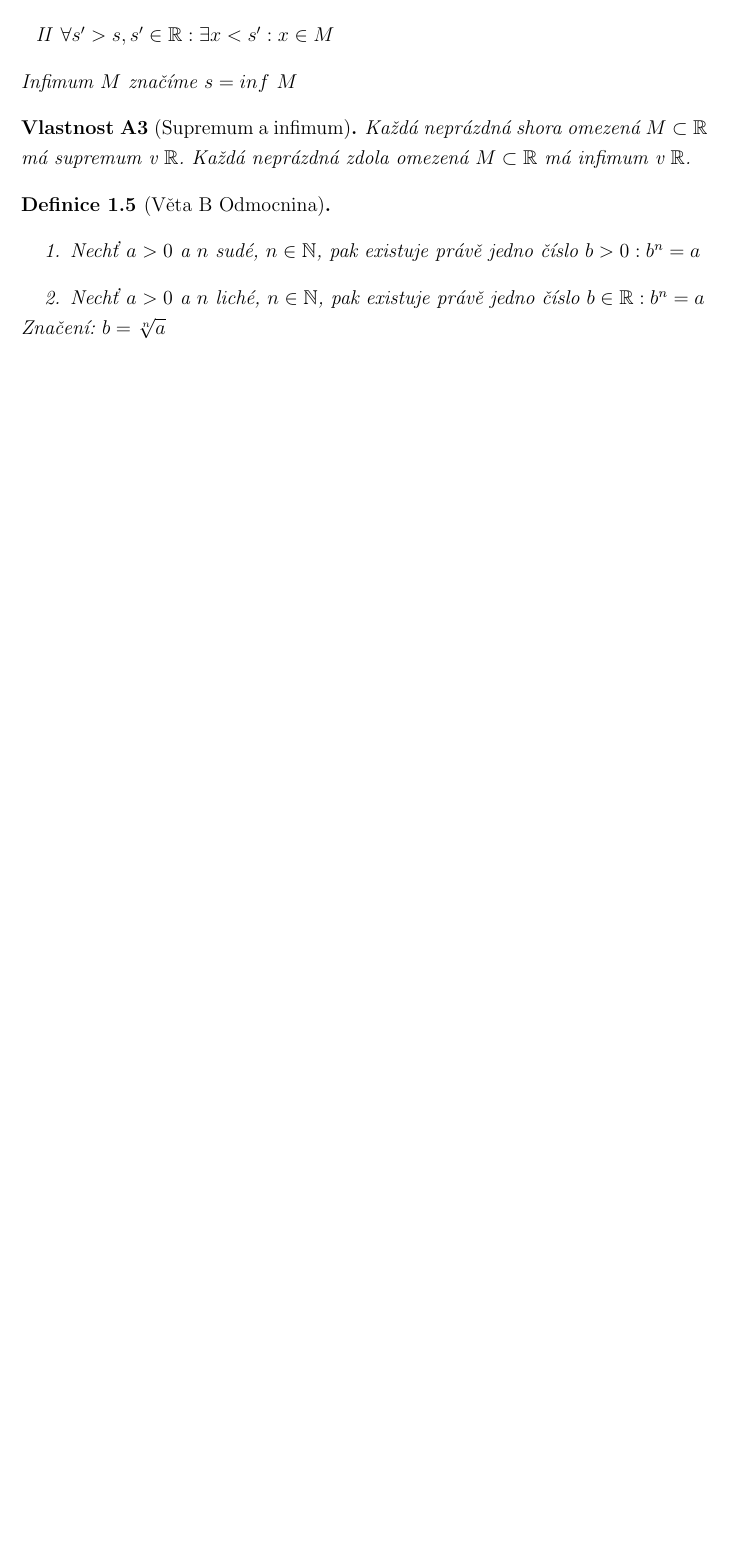
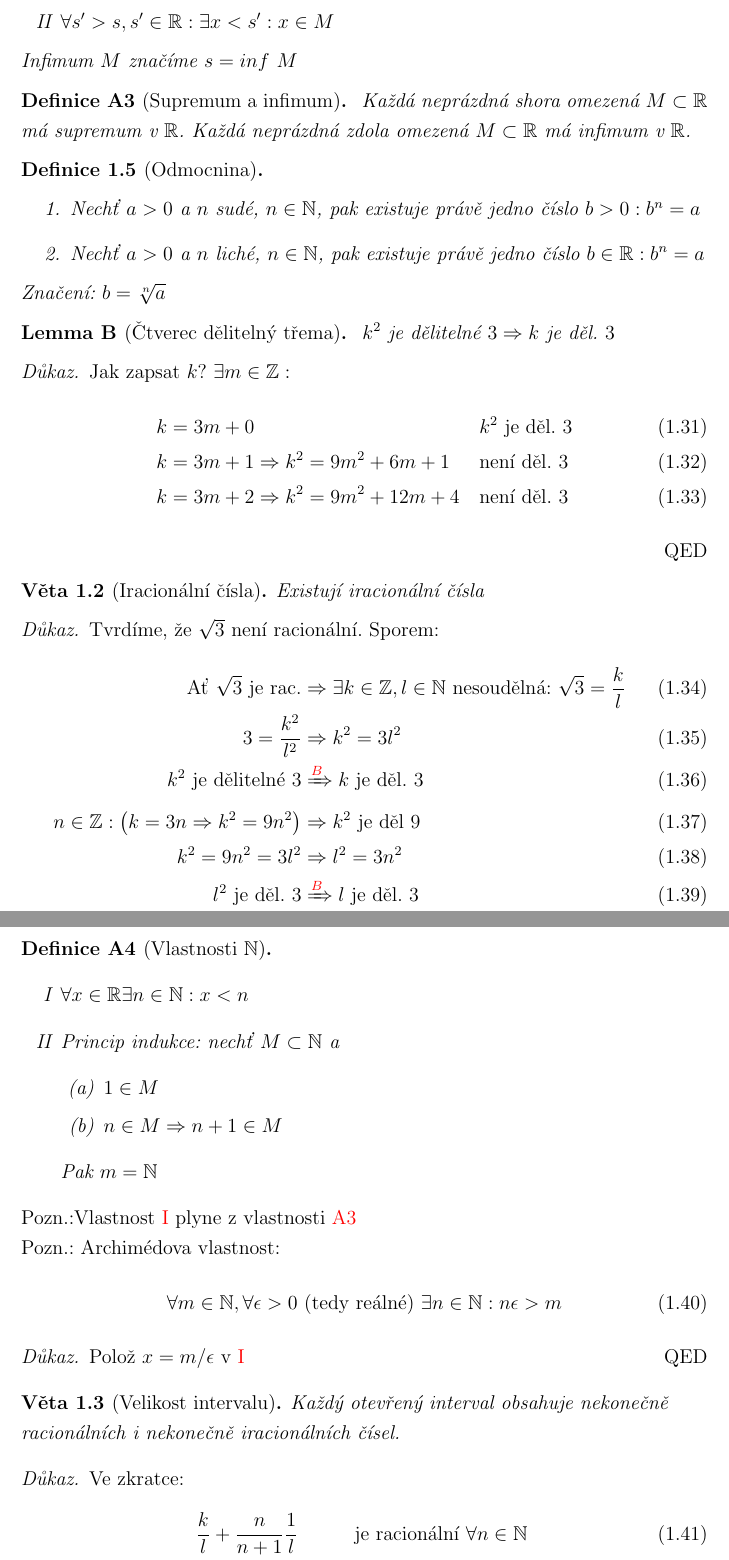
Before and after one commit to martin-brajer/lecture-notes-mathematical-analysis, a LaTeX document (TeX/document.tex, which reads TeX/chapter1.tex): part of page 13 of 13 before the commit and two parts of pages 13 and 14 of 16 after it, the two joined at a grey line, cut so that both start at the same text, the shorter picture padded with empty space. Compiled offline with pdfLaTeX.

Commit message:
Chapter1 finished, ref bug solved (see \labelTheo)

```diff
--- a/TeX/chapter1.tex
+++ b/TeX/chapter1.tex
@@ -314,26 +312,77 @@ Pozn.: pokud supremum náleží do intervalu, je to jeho maximum
 	Infimum $M$ značíme $s=inf~M$
 \end{definition}
 
-\begin{property}[Supremum a infimum]
+\begin{definitionAi}[Supremum a infimum]\labelTheo{D-A3}
 	Každá neprázdná shora omezená $M\subset\mathbb{R}$ má supremum v $\mathbb{R}$.
 	Každá neprázdná zdola omezená $M\subset\mathbb{R}$ má infimum v $\mathbb{R}$.
-\end{property}
+\end{definitionAi}
 
-\begin{definition}[Věta B Odmocnina]
+\begin{definition}[Odmocnina]\labelTheo{D-sqrt}
 	\begin{enumerate}
-		\item[]
 		\item Nechť $a>0$ a $n$ sudé, $n\in\mathbb{N}$, pak existuje právě jedno číslo $b>0: b^n=a$
 		\item Nechť $a>0$ a $n$ liché, $n\in\mathbb{N}$, pak existuje právě jedno číslo $b\in\mathbb{R}: b^n=a$
 	\end{enumerate}
 	Značení: $b=\sqrt[n]{a}$
 \end{definition}
 
+\begin{lemmaAlph}[Čtverec dělitelný třema]\labelTheo{L-divisibilityByThree}
+	% \[$k^2$ je dělitelné $3 \Rightarrow k$ je děl. $3$\]
+	$k^2 \text{ je dělitelné }3\Rightarrow k \text{ je děl. }3$
+\end{lemmaAlph}
+\begin{proof}
+	Jak zapsat $k$? $\exists m\in\mathbb{Z}:$
+	\begin{alignat}{2}
+		k &= 3m+0 &&k^2\text{ je děl. $3$}\\
+		k &= 3m+1 \Rightarrow k^2=9m^2+6m+1 \quad&&\text{není děl. $3$} \\
+		k &= 3m+2 \Rightarrow k^2=9m^2+12m+4 \quad&&\text{není děl. $3$}
+	\end{alignat}
+\end{proof}
 
+\begin{theorem}[Iracionální čísla]
+	Existují iracionální čísla
+\end{theorem}
+\begin{proof}
+	Tvrdíme, že $\sqrt{3}$ není racionální. Sporem:
+	\begin{alignat}{1}
+		\text{Ať $\sqrt{3}$ je rac.} &\Rightarrow\exists k\in\mathbb{Z}, l\in\mathbb{N}
+		\text{ nesoudělná: }\sqrt{3}=\frac{k}{l} \\
+		3=\frac{k^2}{l^2} &\Rightarrow k^2=3l^2 \\
+		k^2 \text{ je dělitelné }3 &\xRightarrow{\ref{L-divisibilityByThree}} k\text{ je děl. }3 \\
+		n\in\mathbb{Z}: \left(k=3n\Rightarrow k^2=9n^2\right) &\Rightarrow k^2 \text{ je děl }9 \\
+		k^2=9n^2=3l^2 &\Rightarrow l^2=3n^2 \\
+		l^2 \text{ je děl. }3 &\xRightarrow{\ref{L-divisibilityByThree}} l\text{ je děl. }3
+	\end{alignat}
+	Což je spor, protože $k$, $l$ jsou nesoudělná.
+\end{proof}
 
-% \begin{figure}[ht!]
-% 	\begin{center}
-% 		\includegraphics[width=0.49\textwidth,keepaspectratio]{img/spintronika/SFET3.png}
-% 		\includegraphics[width=0.49\textwidth,keepaspectratio]{img/spintronika/GMR.png}
-% 		\caption{(a,b) Realizace \textit{field effect tranzistor} (spin-FET)[3]. (c)  na jevu GMR [4].}
-% 	\end{center}
-% \end{figure}\FloatBarrier
+\begin{definitionAi}[Vlastnosti \texorpdfstring{$\mathbb{N}$}{N}]\labelTheo{D-A4}
+	\begin{enumerate}[I]
+		\item\label{D-A4-1} $\forall x\in\mathbb{R}\exists n\in\mathbb{N}: x<n$
+		\item Princip indukce: nechť $M\subset\mathbb{N}$ a
+			\begin{enumerate}
+				\item $1\in M$
+				\item $n\in M \Rightarrow n+1\in M$
+			\end{enumerate}
+			Pak $m=\mathbb{N}$
+	\end{enumerate}
+\end{definitionAi}
+
+Pozn.:Vlastnost \ref{D-A4-1} plyne z vlastnosti \ref{D-A3}
+
+Pozn.: Archimédova vlastnost:
+\begin{equation}
+	\forall m\in\mathbb{N}, \forall \epsilon>0 \text{ (tedy reálné) }\exists n\in\mathbb{N}:n\epsilon>m
+\end{equation}
+\begin{proof}
+	Polož $x=m/\epsilon$ v \ref{D-A4-1}
+\end{proof}
+
+\begin{theorem}[Velikost intervalu]
+Každý otevřený interval obsahuje nekonečně \\ racionálních i nekonečně iracionálních čísel.
+\end{theorem}
+\begin{proof}
+	Ve zkratce:
+	\begin{alignat}{2}
+		\frac{k}{l}&+\frac{n}{n+1}\frac{1}{l} &&\quad\text{ je racionální }\forall n\in\mathbb{N} \\
+		\frac{k}{l}&+\frac{\sqrt{3}}{3}\frac{n}{n+1}\frac{1}{l} &&\quad\text{ je iracionální }\forall n\in\mathbb{N}
+	\end{alignat}
--- a/TeX/document.tex
+++ b/TeX/document.tex
@@ -20,21 +21,21 @@
 %% Other packages
 \usepackage{graphicx}
 \usepackage{enumerate}  % http://ctan.org/pkg/enumerate
+\usepackage{amsmath}
+\usepackage{amsfonts}  % Number sets (naturals etc.).
 \usepackage{amsthm}  % Theorems
 \usepackage{thmtools}  % Theorem list
 \usepackage{mathtools}  % Norm/Abs definitions & "xRightarrow".
-\usepackage{tocloft}  % Table of Contents
 \usepackage{setspace}  % Allows for easy 1.5 spacing
 \usepackage{placeins}  % Adds command \FloatBarrier, which draws all images in the queue.
-\usepackage{amsmath}
-\usepackage{amsfonts}  % Number sets (naturals etc.).
 \usepackage{array}   % for \newcolumntype macro
 \usepackage{verbatim}  % \begin{comment}
+\usepackage{tocloft}  % Table of Contents
 
 %% Package hyperref creates clickable pdf hyperlinks, but mainly we are
 %% going to use it to save metadata to pdf (including table of contents).
 %% WARNING, do not forget to fill in title and author.
-\usepackage[pdfpagelabels,unicode]{hyperref}   % Must be after all other packages [ps2pdf,unicode].
+\usepackage[pdfpagelabels,unicode,colorlinks]{hyperref}   % Must be after all other packages [ps2pdf,unicode].
 \hypersetup{pdftitle=Matematická analýza}
 \hypersetup{pdfauthor=Martin Brajer}
 
```
Also changed, not shown: TeX/chapter2.tex (added, +2 -0 lines), TeX/introduction.tex (+1 -0 lines), TeX/mainPage.tex (+2 -1 lines), img/chapter1/interval.png (added), img/chapter1/interval2.png (added), img/mainPage/logoMFF.png (renamed from img/LogoMFF.png), TeX/chapter1.tex (86 more changed lines), TeX/document.tex (24 more changed lines), 1 other file.
